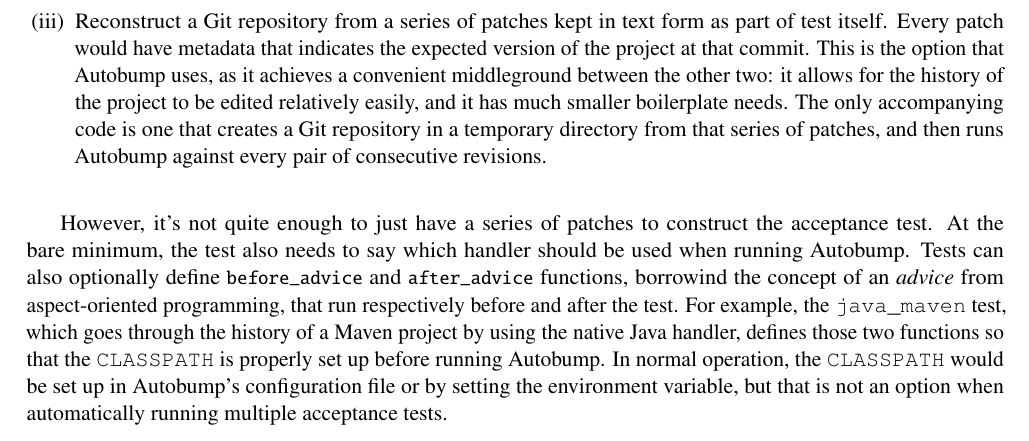
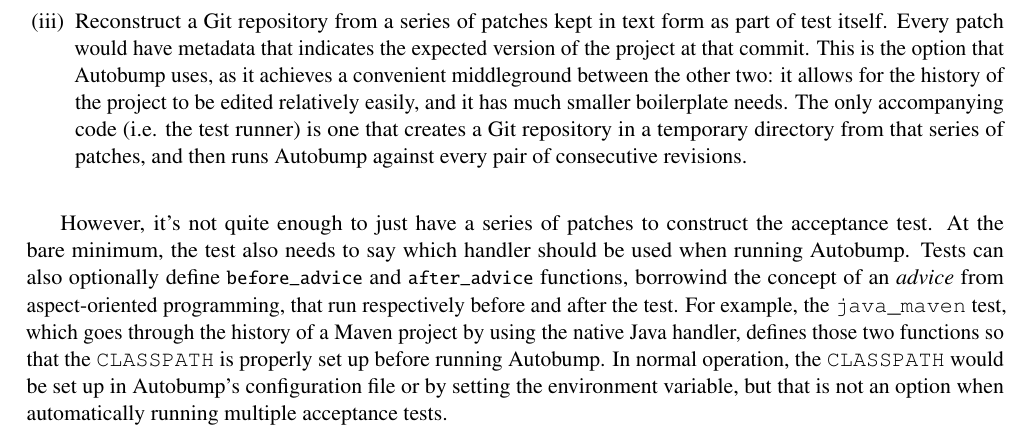
Before and after one commit to cshtarkov/autobump-dissertation, a LaTeX thesis (dissertation.tex): part of page 32 of 41, cut so that both start at the same text. Compiled offline with pdfLaTeX.

Commit message:
Accompanying code = test runner

```diff
--- a/dissertation.tex
+++ b/dissertation.tex
@@ -1674,10 +1674,10 @@
 the option that Autobump uses, as it achieves a convenient
 middleground between the other two: it allows for the history of the
 project to be edited relatively easily, and it has much smaller
-boilerplate needs. The only accompanying code is one that creates a
-Git repository in a temporary directory from that series of patches,
-and then runs Autobump against every pair of consecutive revisions.
-% TODO: accompanying code
+boilerplate needs. The only accompanying code (i.e. the test runner)
+is one that creates a Git repository in a temporary directory from
+that series of patches, and then runs Autobump against every pair of
+consecutive revisions.
 \end{enumerate}
 
 However, it's not quite enough to just have a series of patches to
```
